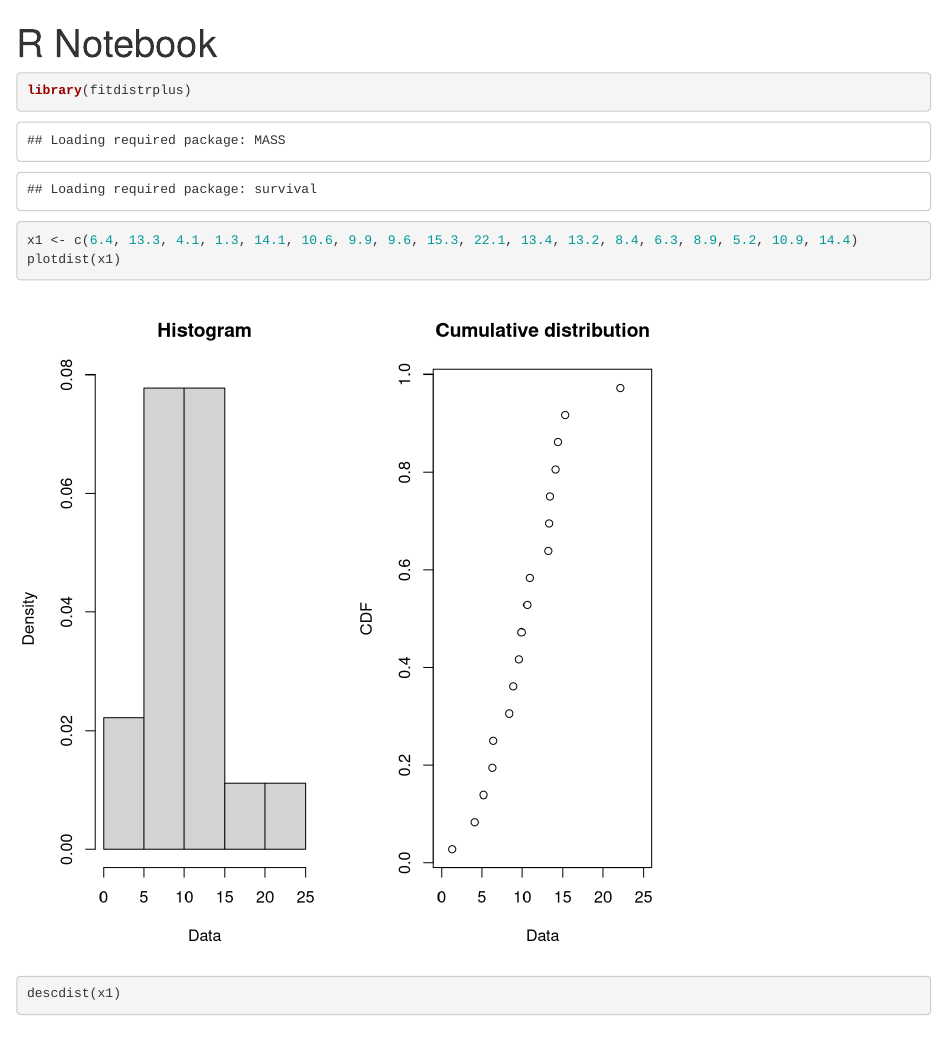
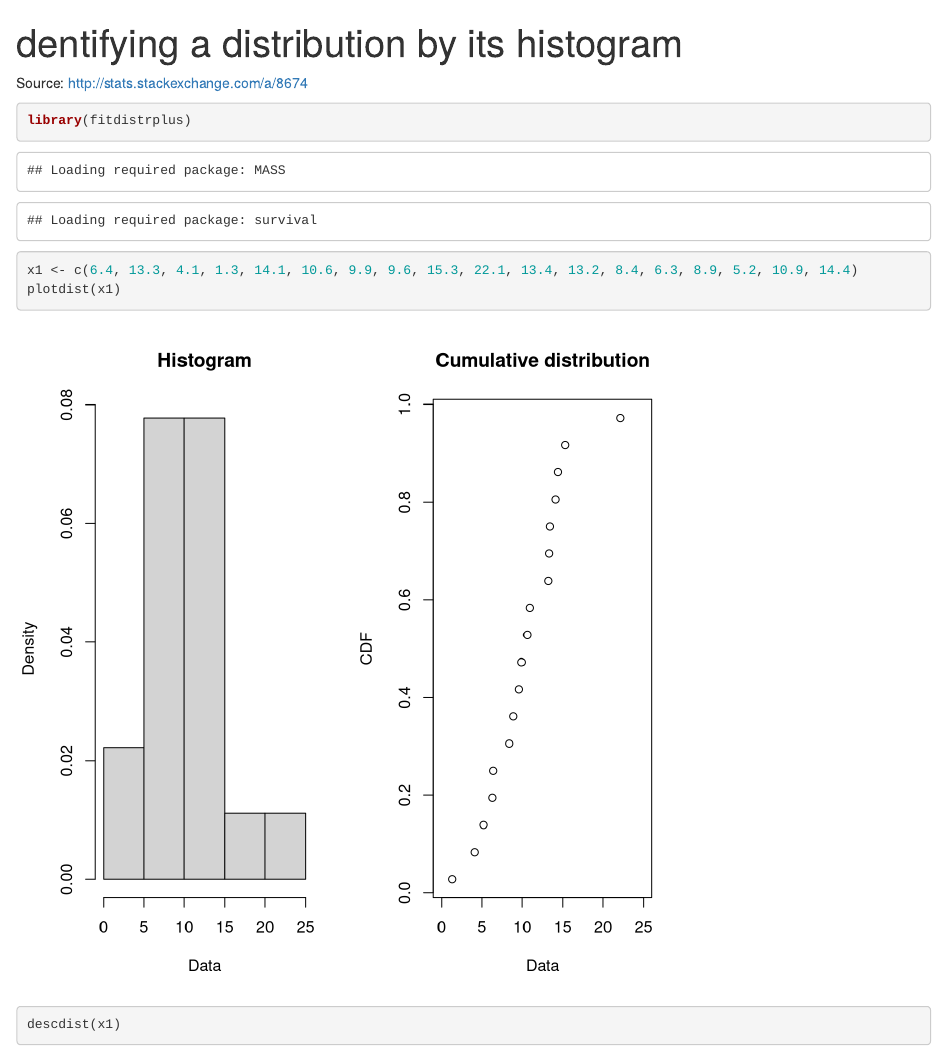
Before and after one commit to AlfonsoRReyes/martinez-comp-stats, an R Markdown document (z50-identify_distribution_by_histogram.Rmd): the page in a window 1100 px wide, from its top. Rendered offline with R 4.5, knitr and Pandoc, with nearby package versions.

Commit message:
add title. add link

````diff
--- a/z50-identify_distribution_by_histogram.Rmd
+++ b/z50-identify_distribution_by_histogram.Rmd
@@ -1,7 +1,10 @@
 ---
-title: "R Notebook"
+title: "dentifying a distribution by its histogram"
 output: html_notebook
 ---
+
+Source: http://stats.stackexchange.com/a/8674
+
 
 ```{r fig.asp=1}
 library(fitdistrplus)
````
